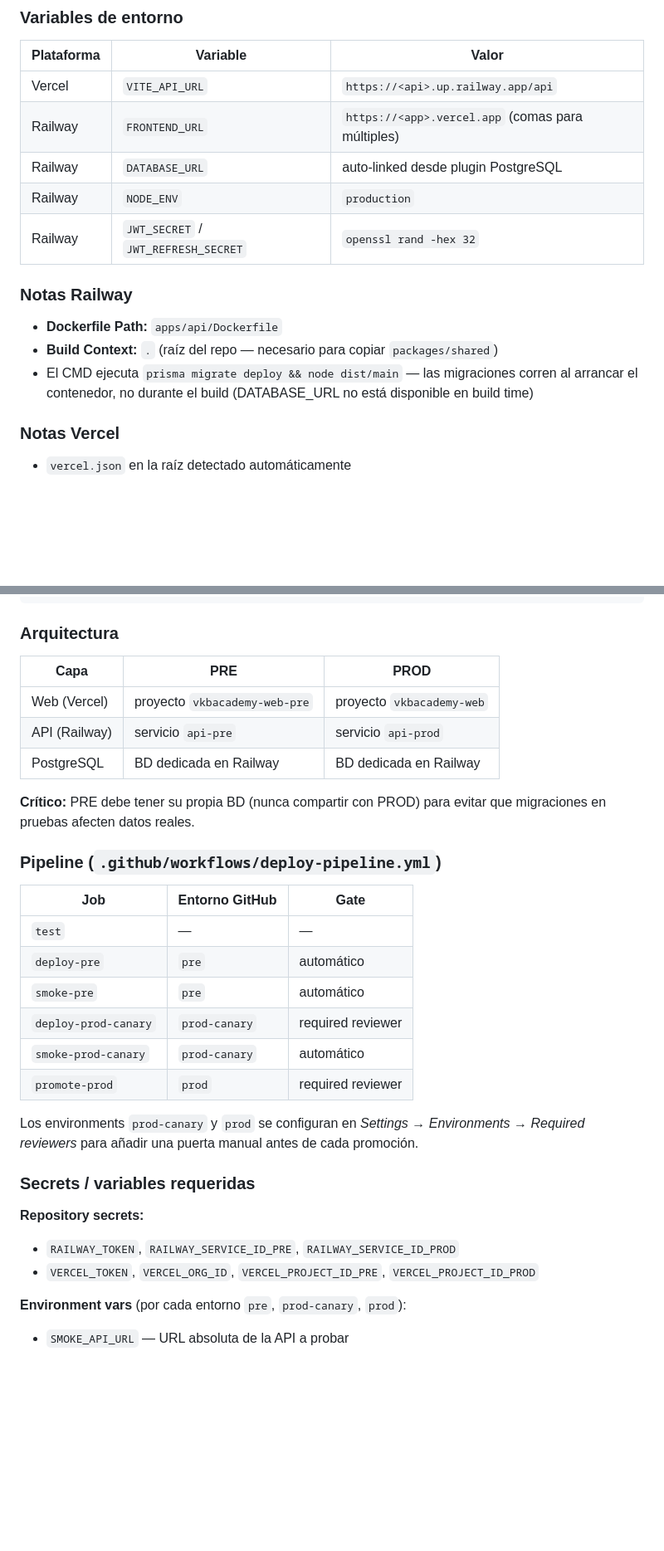
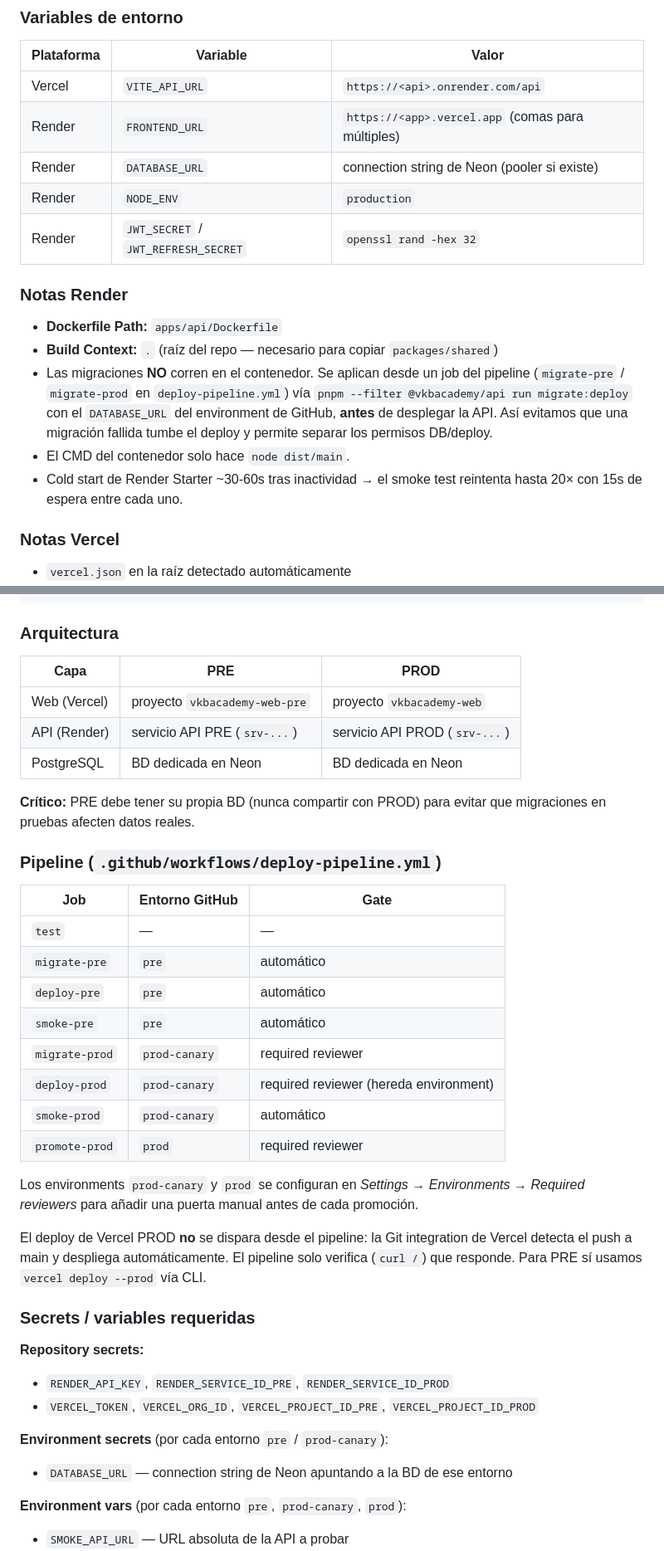
Before and after one commit to oscarsr96/vkbacademy, a Markdown page: CLAUDE.md, 2 parts joined by grey strips. Shown at 83% size. Rendered like a GitHub page; blank space fills up the shorter version.

Commit message:
docs: actualizar §19 y §21 — infra actual es Render + Neon, no Railway
- Tabla de plataformas: Render (API) + Neon (Postgres) en lugar de Railway
- Variables de entorno con prefijo `Render` y URLs `.onrender.com`
- Pipeline: jobs reales (migrate-pre/prod, deploy-pre/prod, smoke) con
  Render API en lugar de Railway CLI
- Secrets: RENDER_API_KEY, RENDER_SERVICE_ID_PRE/PROD (antes RAILWAY_*)
- Nota explícita sobre ausencia de canary real con traffic splitting
- Migraciones corren desde job del pipeline (no desde container CMD)
- Roadmap §12: Fase 9 ahora dice "Vercel + Render + Neon"
- Footer: marcar Fase 10.6 (YouTube auto-assign) como completada

Contexto: subagentes y sesiones anteriores leían CLAUDE.md viejo y
apuntaban al sitio equivocado al configurar secrets (ej. YOUTUBE_API_KEY
en Railway cuando era Render).

Co-Authored-By: Claude Opus 4.7 (1M context) <noreply@anthropic.com>

```diff
--- a/CLAUDE.md
+++ b/CLAUDE.md
@@ -801,17 +801,19 @@ Sección "El esfuerzo tiene premio" con los 5 artículos del club y sus costes e
 
 | Plataforma | Variable                            | Valor                                             |
 | ---------- | ----------------------------------- | ------------------------------------------------- |
-| Vercel     | `VITE_API_URL`                      | `https://<api>.up.railway.app/api`                |
-| Railway    | `FRONTEND_URL`                      | `https://<app>.vercel.app` (comas para múltiples) |
-| Railway    | `DATABASE_URL`                      | auto-linked desde plugin PostgreSQL               |
-| Railway    | `NODE_ENV`                          | `production`                                      |
-| Railway    | `JWT_SECRET` / `JWT_REFRESH_SECRET` | `openssl rand -hex 32`                            |
+| Vercel     | `VITE_API_URL`                      | `https://<api>.onrender.com/api`                  |
+| Render     | `FRONTEND_URL`                      | `https://<app>.vercel.app` (comas para múltiples) |
+| Render     | `DATABASE_URL`                      | connection string de Neon (pooler si existe)      |
+| Render     | `NODE_ENV`                          | `production`                                      |
+| Render     | `JWT_SECRET` / `JWT_REFRESH_SECRET` | `openssl rand -hex 32`                            |
 
-### Notas Railway
+### Notas Render
 
 - **Dockerfile Path:** `apps/api/Dockerfile`
 - **Build Context:** `.` (raíz del repo — necesario para copiar `packages/shared`)
-- El CMD ejecuta `prisma migrate deploy && node dist/main` — las migraciones corren al arrancar el contenedor, no durante el build (DATABASE_URL no está disponible en build time)
+- Las migraciones **NO** corren en el contenedor. Se aplican desde un job del pipeline (`migrate-pre` / `migrate-prod` en `deploy-pipeline.yml`) vía `pnpm --filter @vkbacademy/api run migrate:deploy` con el `DATABASE_URL` del environment de GitHub, **antes** de desplegar la API. Así evitamos que una migración fallida tumbe el deploy y permite separar los permisos DB/deploy.
+- El CMD del contenedor solo hace `node dist/main`.
+- Cold start de Render Starter ~30-60s tras inactividad → el smoke test reintenta hasta 20× con 15s de espera entre cada uno.
 
 ### Notas Vercel
 
@@ -896,33 +898,41 @@ push main → tests → deploy PRE → smoke tests PRE → deploy PROD canary
 
 ### Arquitectura
 
-| Capa          | PRE                           | PROD                      |
-| ------------- | ----------------------------- | ------------------------- |
-| Web (Vercel)  | proyecto `vkbacademy-web-pre` | proyecto `vkbacademy-web` |
-| API (Railway) | servicio `api-pre`            | servicio `api-prod`       |
-| PostgreSQL    | BD dedicada en Railway        | BD dedicada en Railway    |
+| Capa         | PRE                           | PROD                          |
+| ------------ | ----------------------------- | ----------------------------- |
+| Web (Vercel) | proyecto `vkbacademy-web-pre` | proyecto `vkbacademy-web`     |
+| API (Render) | servicio API PRE (`srv-...`)  | servicio API PROD (`srv-...`) |
+| PostgreSQL   | BD dedicada en Neon           | BD dedicada en Neon           |
 
 **Crítico:** PRE debe tener su propia BD (nunca compartir con PROD) para evitar que migraciones en pruebas afecten datos reales.
 
 ### Pipeline (`.github/workflows/deploy-pipeline.yml`)
 
-| Job                  | Entorno GitHub | Gate              |
-| -------------------- | -------------- | ----------------- |
-| `test`               | —              | —                 |
-| `deploy-pre`         | `pre`          | automático        |
-| `smoke-pre`          | `pre`          | automático        |
-| `deploy-prod-canary` | `prod-canary`  | required reviewer |
-| `smoke-prod-canary`  | `prod-canary`  | automático        |
-| `promote-prod`       | `prod`         | required reviewer |
+| Job            | Entorno GitHub | Gate                                   |
+| -------------- | -------------- | -------------------------------------- |
+| `test`         | —              | —                                      |
+| `migrate-pre`  | `pre`          | automático                             |
+| `deploy-pre`   | `pre`          | automático                             |
+| `smoke-pre`    | `pre`          | automático                             |
+| `migrate-prod` | `prod-canary`  | required reviewer                      |
+| `deploy-prod`  | `prod-canary`  | required reviewer (hereda environment) |
+| `smoke-prod`   | `prod-canary`  | automático                             |
+| `promote-prod` | `prod`         | required reviewer                      |
 
 Los environments `prod-canary` y `prod` se configuran en _Settings → Environments → Required reviewers_ para añadir una puerta manual antes de cada promoción.
+
+El deploy de Vercel PROD **no** se dispara desde el pipeline: la Git integration de Vercel detecta el push a main y despliega automáticamente. El pipeline solo verifica (`curl /`) que responde. Para PRE sí usamos `vercel deploy --prod` vía CLI.
 
 ### Secrets / variables requeridas
 
 **Repository secrets:**
 
-- `RAILWAY_TOKEN`, `RAILWAY_SERVICE_ID_PRE`, `RAILWAY_SERVICE_ID_PROD`
+- `RENDER_API_KEY`, `RENDER_SERVICE_ID_PRE`, `RENDER_SERVICE_ID_PROD`
 - `VERCEL_TOKEN`, `VERCEL_ORG_ID`, `VERCEL_PROJECT_ID_PRE`, `VERCEL_PROJECT_ID_PROD`
+
+**Environment secrets** (por cada entorno `pre` / `prod-canary`):
+
+- `DATABASE_URL` — connection string de Neon apuntando a la BD de ese entorno
 
 **Environment vars** (por cada entorno `pre`, `prod-canary`, `prod`):
 
```
Also changed, not shown: other parts of CLAUDE.md (+10 -10 lines).
